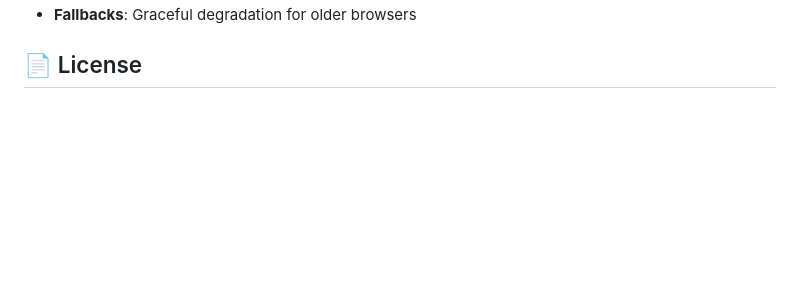
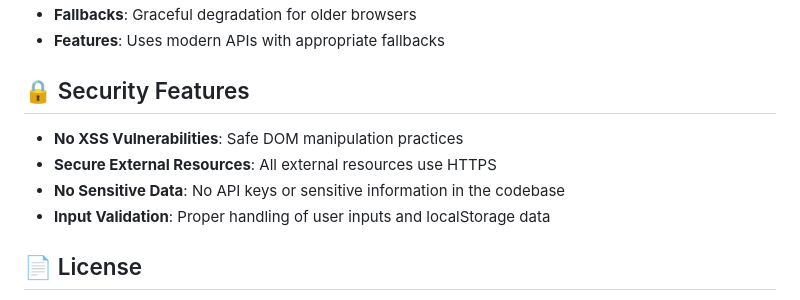
Before and after one commit to danG02/energy_website, a Markdown page: README.md, the part around one of its changes. Drawn GitHub-style; blank space fills up the shorter version.

```diff
--- a/README.md
+++ b/README.md
@@ -118,4 +160,12 @@ Adjust animation timing and effects in the `AnimationObserver` class in `script.
 - **Fallbacks**: Graceful degradation for older browsers
+- **Features**: Uses modern APIs with appropriate fallbacks
+
+## 🔒 Security Features
+
+- **No XSS Vulnerabilities**: Safe DOM manipulation practices
+- **Secure External Resources**: All external resources use HTTPS
+- **No Sensitive Data**: No API keys or sensitive information in the codebase
+- **Input Validation**: Proper handling of user inputs and localStorage data
 
 ## 📄 License
 
```
Also changed, not shown: other parts of README.md (+76 -34 lines).
